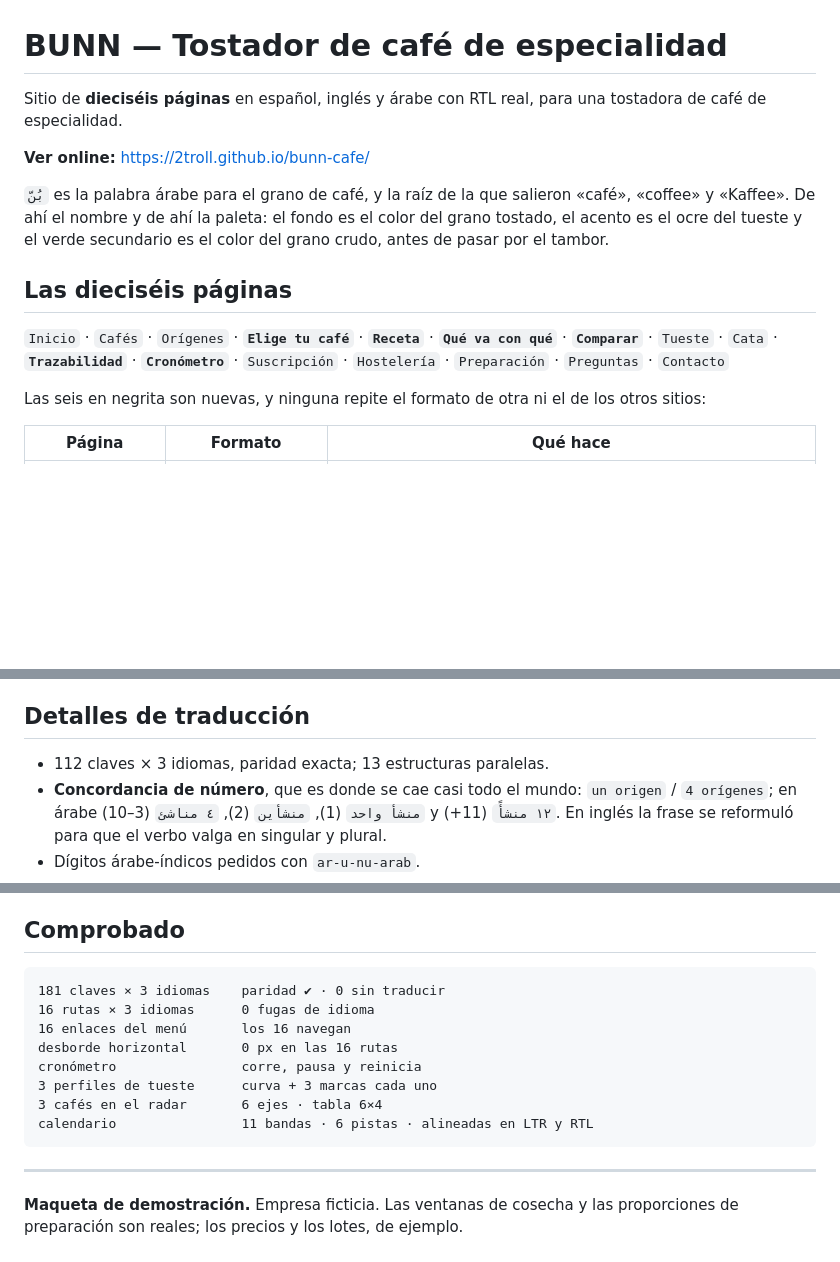
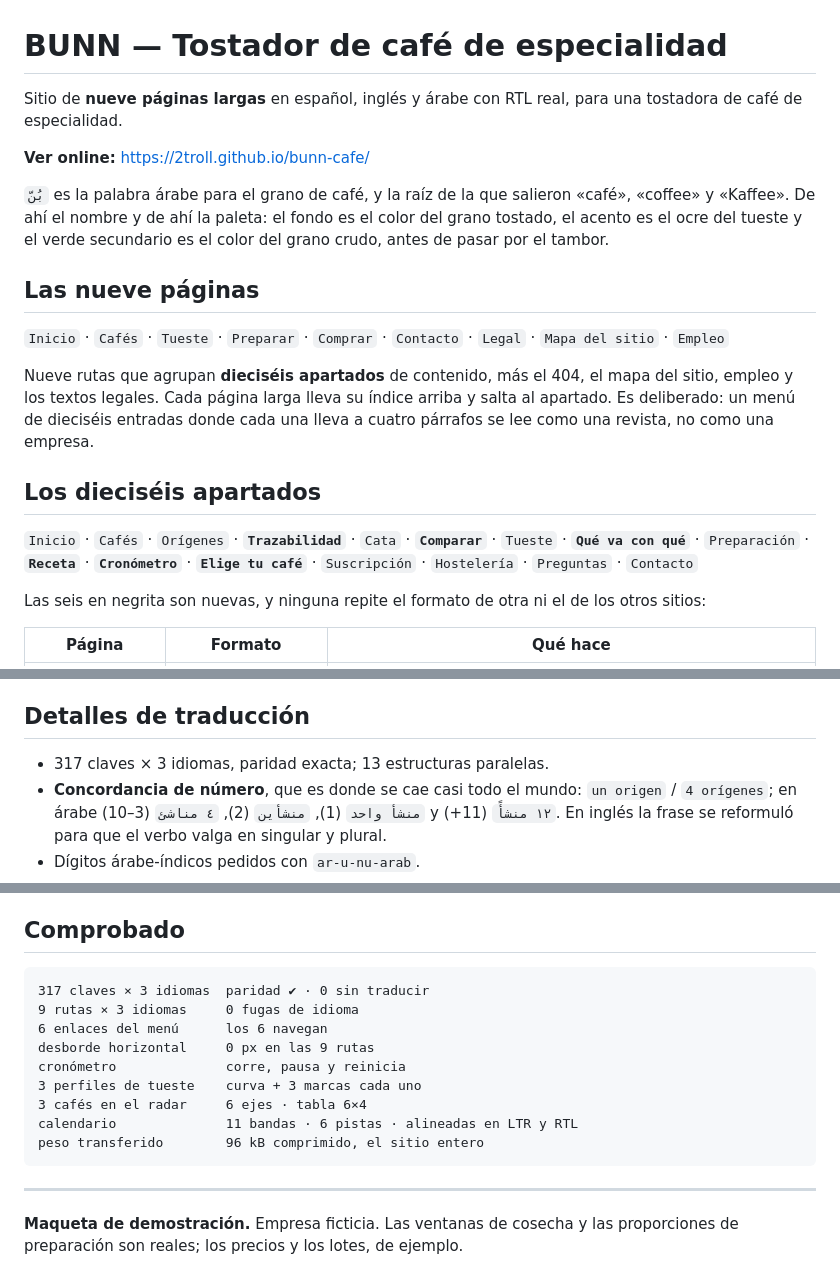
Before and after one commit to 2troll/bunn-cafe, a Markdown page: README.md, 3 parts joined by grey strips. Drawn GitHub-style; blank space fills up the shorter version.

Commit message:
docs: el README describía 16 páginas cortas; ya son 9 largas
Los tres sitios se fusionaron en nueve páginas largas hace unos días, pero el
README seguía anunciando dieciséis páginas cortas y unas cifras de claves que
se quedaron viejas al crecer el contenido. Un cliente que abra el repositorio
se encuentra la portada del proyecto contradiciendo al sitio.

Medido hoy sobre el propio repositorio, no copiado de la nota anterior:
recuento de claves, apartados por ruta, enlaces del menú y peso transferido
con gzip. Y se corrige el «sin dependencias» de NAHAR: hay una, la hoja de
tipografías.

Co-Authored-By: Claude Opus 5 (1M context) <noreply@anthropic.com>
Claude-Session: https://claude.ai/code/session_01V5YB33GjRazwqP1AUxFBUV

````diff
--- a/README.md
+++ b/README.md
@@ -1,6 +1,6 @@
 # BUNN — Tostador de café de especialidad
 
-Sitio de **dieciséis páginas** en español, inglés y árabe con RTL real, para una
+Sitio de **nueve páginas largas** en español, inglés y árabe con RTL real, para una
 tostadora de café de especialidad.
 
 **Ver online:** https://2troll.github.io/bunn-cafe/
@@ -10,12 +10,19 @@ tostadora de café de especialidad.
 el color del grano tostado, el acento es el ocre del tueste y el verde
 secundario es el color del grano crudo, antes de pasar por el tambor.
 
-## Las dieciséis páginas
+## Las nueve páginas
 
-`Inicio` · `Cafés` · `Orígenes` · **`Elige tu café`** · **`Receta`** ·
-**`Qué va con qué`** · **`Comparar`** · `Tueste` · `Cata` ·
-**`Trazabilidad`** · **`Cronómetro`** · `Suscripción` · `Hostelería` ·
-`Preparación` · `Preguntas` · `Contacto`
+`Inicio` · `Cafés` · `Tueste` · `Preparar` · `Comprar` · `Contacto` · `Legal` · `Mapa del sitio` · `Empleo`
+
+Nueve rutas que agrupan **dieciséis apartados** de contenido, más el 404, el
+mapa del sitio, empleo y los textos legales. Cada página larga lleva su
+índice arriba y salta al apartado. Es deliberado: un menú de dieciséis
+entradas donde cada una lleva a cuatro párrafos se lee como una revista,
+no como una empresa.
+
+## Los dieciséis apartados
+
+`Inicio` · `Cafés` · `Orígenes` · **`Trazabilidad`** · `Cata` · **`Comparar`** · `Tueste` · **`Qué va con qué`** · `Preparación` · **`Receta`** · **`Cronómetro`** · **`Elige tu café`** · `Suscripción` · `Hostelería` · `Preguntas` · `Contacto`
 
 Las seis en negrita son nuevas, y ninguna repite el formato de otra ni el de
 los otros sitios:
@@ -52,7 +59,7 @@ de traducir tablas a mano.
 
 ## Detalles de traducción
 
-- 112 claves × 3 idiomas, paridad exacta; 13 estructuras paralelas.
+- 317 claves × 3 idiomas, paridad exacta; 13 estructuras paralelas.
 - **Concordancia de número**, que es donde se cae casi todo el mundo:
   `un origen` / `4 orígenes`; en árabe `منشأ واحد` (1), `منشأين` (2),
   `٤ مناشئ` (3–10) y `١٢ منشأً` (11+). En inglés la frase se reformuló para
@@ -80,14 +87,15 @@ publica aunque sea legal.
 ## Comprobado
 
 ```
-181 claves × 3 idiomas    paridad ✔ · 0 sin traducir
-16 rutas × 3 idiomas      0 fugas de idioma
-16 enlaces del menú       los 16 navegan
-desborde horizontal       0 px en las 16 rutas
-cronómetro                corre, pausa y reinicia
-3 perfiles de tueste      curva + 3 marcas cada uno
-3 cafés en el radar       6 ejes · tabla 6×4
-calendario                11 bandas · 6 pistas · alineadas en LTR y RTL
+317 claves × 3 idiomas  paridad ✔ · 0 sin traducir
+9 rutas × 3 idiomas     0 fugas de idioma
+6 enlaces del menú      los 6 navegan
+desborde horizontal     0 px en las 9 rutas
+cronómetro              corre, pausa y reinicia
+3 perfiles de tueste    curva + 3 marcas cada uno
+3 cafés en el radar     6 ejes · tabla 6×4
+calendario              11 bandas · 6 pistas · alineadas en LTR y RTL
+peso transferido        96 kB comprimido, el sitio entero
 ```
 
 ---
````
